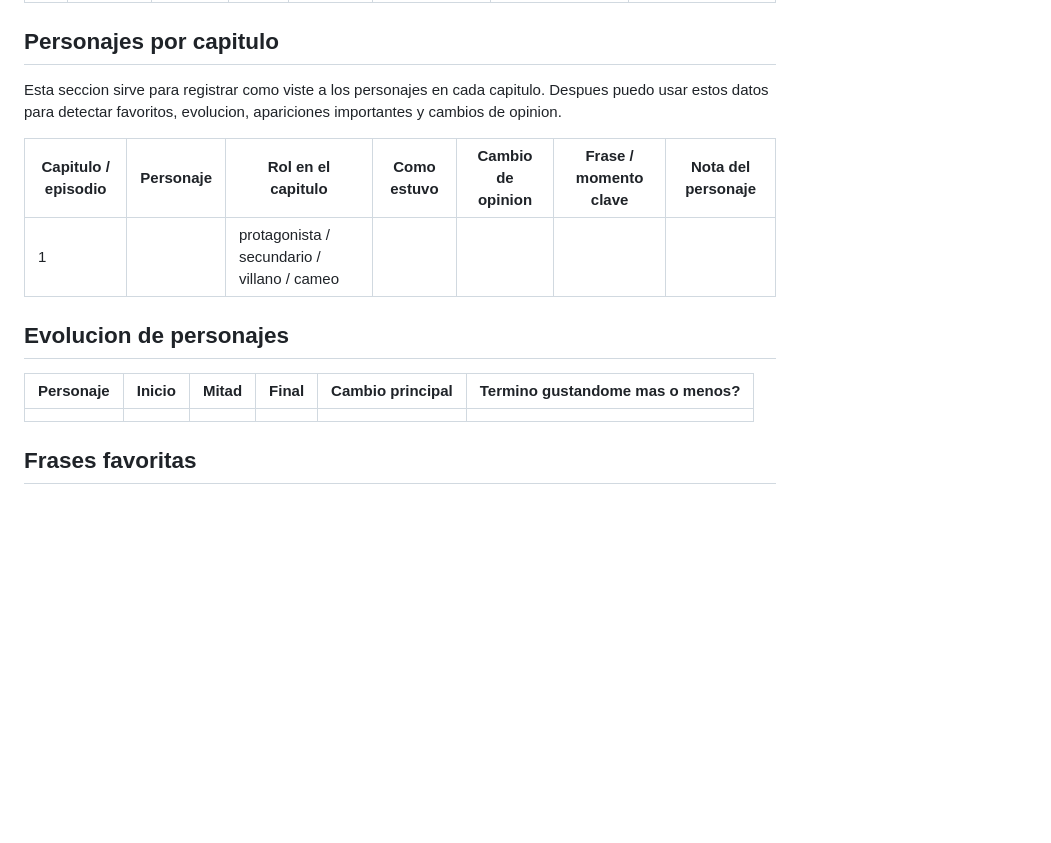
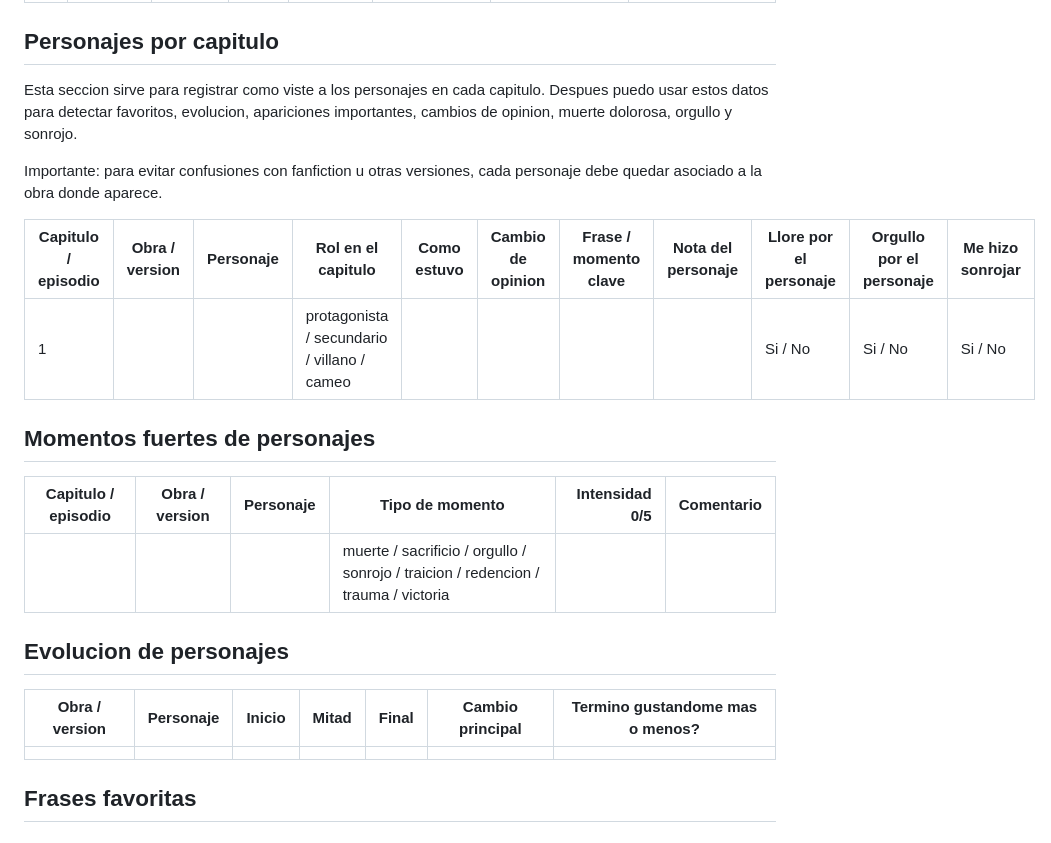
Before and after one commit to copymary9170/pas-mental-de-libros, a Markdown page: plantillas/entrada.md, the part around the change. Rendered like a GitHub page; blank space fills up the shorter version.

Commit message:
Agregar sensores de personaje por obra y capitulo

```diff
--- a/plantillas/entrada.md
+++ b/plantillas/entrada.md
@@ -101,17 +101,25 @@ Este registro permite calcular maratones, ritmo, pausas, dias mas intensos y tie
 
 ## Personajes por capitulo
 
-Esta seccion sirve para registrar como viste a los personajes en cada capitulo. Despues puedo usar estos datos para detectar favoritos, evolucion, apariciones importantes y cambios de opinion.
+Esta seccion sirve para registrar como viste a los personajes en cada capitulo. Despues puedo usar estos datos para detectar favoritos, evolucion, apariciones importantes, cambios de opinion, muerte dolorosa, orgullo y sonrojo.
 
-| Capitulo / episodio | Personaje | Rol en el capitulo | Como estuvo | Cambio de opinion | Frase / momento clave | Nota del personaje |
-|---|---|---|---|---|---|---|
-| 1 |  | protagonista / secundario / villano / cameo |  |  |  |  |
+Importante: para evitar confusiones con fanfiction u otras versiones, cada personaje debe quedar asociado a la obra donde aparece.
+
+| Capitulo / episodio | Obra / version | Personaje | Rol en el capitulo | Como estuvo | Cambio de opinion | Frase / momento clave | Nota del personaje | Llore por el personaje | Orgullo por el personaje | Me hizo sonrojar |
+|---|---|---|---|---|---|---|---|---|---|---|
+| 1 |  |  | protagonista / secundario / villano / cameo |  |  |  |  | Si / No | Si / No | Si / No |
+
+## Momentos fuertes de personajes
+
+| Capitulo / episodio | Obra / version | Personaje | Tipo de momento | Intensidad 0/5 | Comentario |
+|---|---|---|---|---:|---|
+|  |  |  | muerte / sacrificio / orgullo / sonrojo / traicion / redencion / trauma / victoria |  |  |
 
 ## Evolucion de personajes
 
-| Personaje | Inicio | Mitad | Final | Cambio principal | Termino gustandome mas o menos? |
-|---|---|---|---|---|---|
-|  |  |  |  |  |  |
+| Obra / version | Personaje | Inicio | Mitad | Final | Cambio principal | Termino gustandome mas o menos? |
+|---|---|---|---|---|---|---|
+|  |  |  |  |  |  |  |
 
 ## Frases favoritas
 
```
